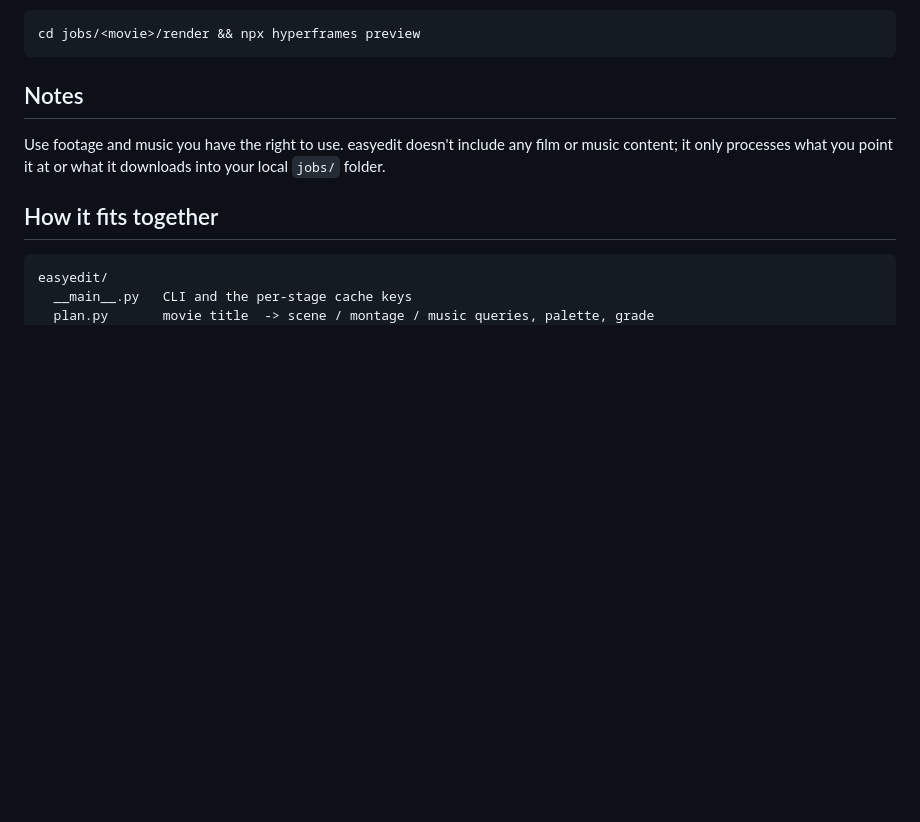
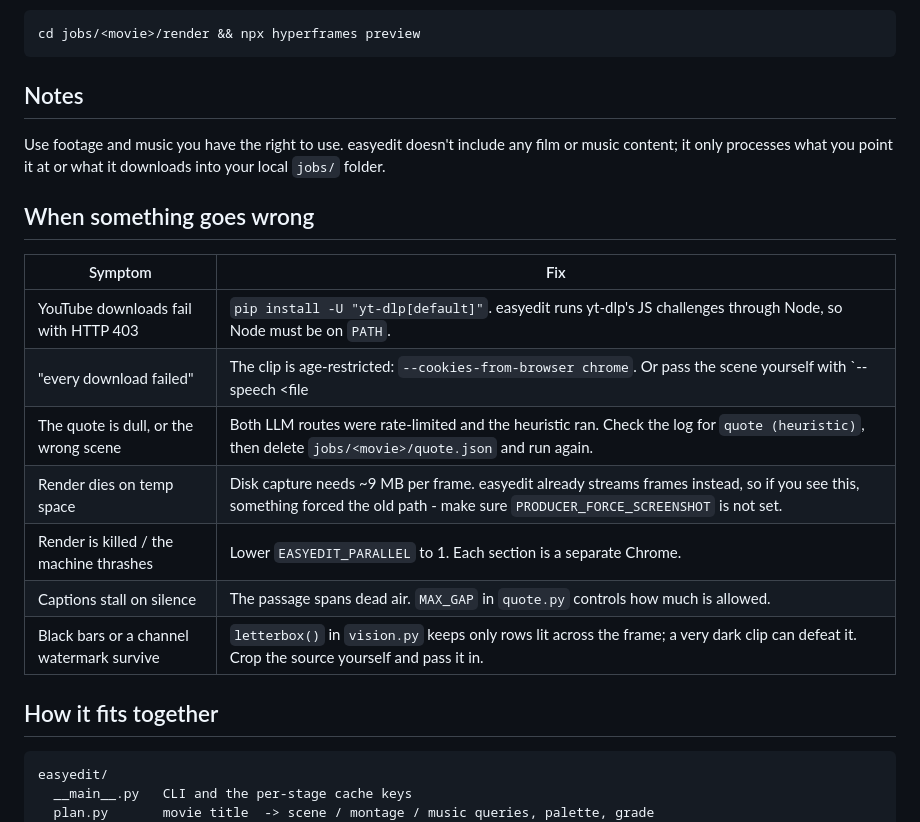
Before and after one commit to blixvip/easyedit, a Markdown page: README.md, the part around the change. Drawn GitHub-style; blank space fills up the shorter version.

Commit message:
README: troubleshooting table
Co-Authored-By: Claude Opus 5 <noreply@anthropic.com>

````diff
--- a/README.md
+++ b/README.md
@@ -104,6 +104,18 @@ cd jobs/<movie>/render && npx hyperframes preview
 Use footage and music you have the right to use. easyedit doesn't include any film or music content; it only
 processes what you point it at or what it downloads into your local `jobs/` folder.
 
+## When something goes wrong
+
+| Symptom | Fix |
+|---|---|
+| YouTube downloads fail with HTTP 403 | `pip install -U "yt-dlp[default]"`. easyedit runs yt-dlp's JS challenges through Node, so Node must be on `PATH`. |
+| "every download failed" | The clip is age-restricted: `--cookies-from-browser chrome`. Or pass the scene yourself with `--speech <file|url>`. |
+| The quote is dull, or the wrong scene | Both LLM routes were rate-limited and the heuristic ran. Check the log for `quote (heuristic)`, then delete `jobs/<movie>/quote.json` and run again. |
+| Render dies on temp space | Disk capture needs ~9 MB per frame. easyedit already streams frames instead, so if you see this, something forced the old path - make sure `PRODUCER_FORCE_SCREENSHOT` is not set. |
+| Render is killed / the machine thrashes | Lower `EASYEDIT_PARALLEL` to 1. Each section is a separate Chrome. |
+| Captions stall on silence | The passage spans dead air. `MAX_GAP` in `quote.py` controls how much is allowed. |
+| Black bars or a channel watermark survive | `letterbox()` in `vision.py` keeps only rows lit across the frame; a very dark clip can defeat it. Crop the source yourself and pass it in. |
+
 ## How it fits together
 
 ```
````
